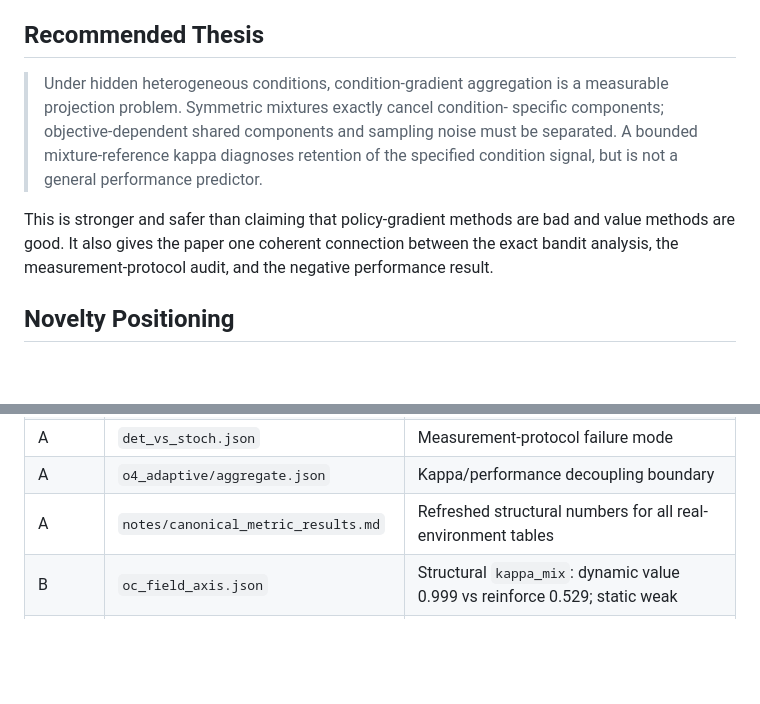
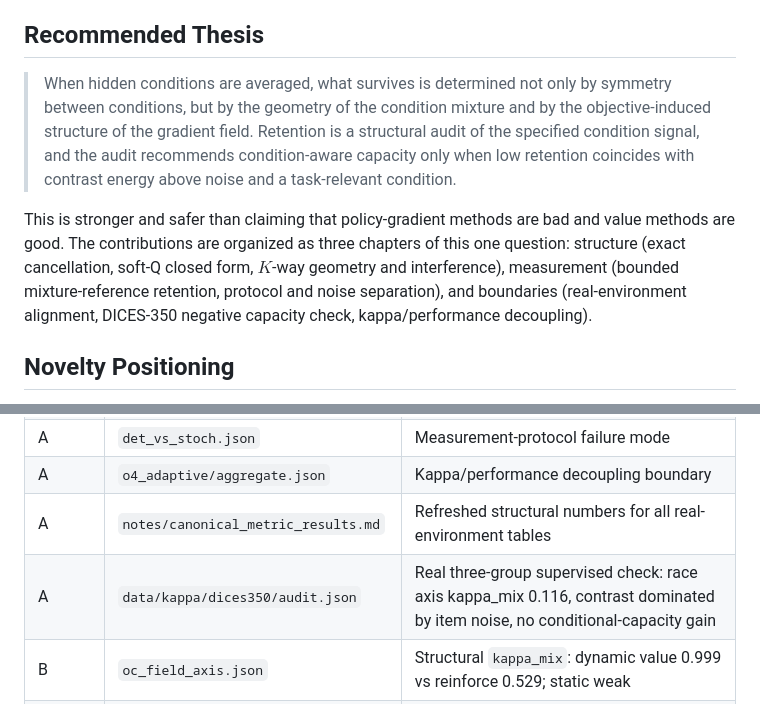
Before and after one commit to flavieninpekin/IIGC-Information-Induced-Gradient-Contraction, a Markdown page: paper/ICLR2027_READINESS.md, 2 parts joined by grey strips. GitHub-like rendering; blank space fills up the shorter version.

```diff
--- a/paper/ICLR2027_READINESS.md
+++ b/paper/ICLR2027_READINESS.md
@@ -28,16 +28,19 @@ pre-submission checks.
 
 ## Recommended Thesis
 
-> Under hidden heterogeneous conditions, condition-gradient aggregation is a
-> measurable projection problem. Symmetric mixtures exactly cancel condition-
-> specific components; objective-dependent shared components and sampling noise
-> must be separated. A bounded mixture-reference kappa diagnoses retention of
-> the specified condition signal, but is not a general performance predictor.
+> When hidden conditions are averaged, what survives is determined not only by
+> symmetry between conditions, but by the geometry of the condition mixture and
+> by the objective-induced structure of the gradient field. Retention is a
+> structural audit of the specified condition signal, and the audit recommends
+> condition-aware capacity only when low retention coincides with contrast
+> energy above noise and a task-relevant condition.
 
 This is stronger and safer than claiming that policy-gradient methods are bad
-and value methods are good. It also gives the paper one coherent connection
-between the exact bandit analysis, the measurement-protocol audit, and the
-negative performance result.
+and value methods are good. The contributions are organized as three chapters
+of this one question: structure (exact cancellation, soft-Q closed form,
+$K$-way geometry and interference), measurement (bounded mixture-reference
+retention, protocol and noise separation), and boundaries (real-environment
+alignment, DICES-350 negative capacity check, kappa/performance decoupling).
 
 ## Novelty Positioning
 
@@ -186,6 +189,7 @@ Evidence: `notes/rollout_protocol_artifact.md`,
 | A | `det_vs_stoch.json` | Measurement-protocol failure mode |
 | A | `o4_adaptive/aggregate.json` | Kappa/performance decoupling boundary |
 | A | `notes/canonical_metric_results.md` | Refreshed structural numbers for all real-environment tables |
+| A | `data/kappa/dices350/audit.json` | Real three-group supervised check: race axis kappa_mix 0.116, contrast dominated by item noise, no conditional-capacity gain |
 | B | `oc_field_axis.json` | Structural `kappa_mix`: dynamic value 0.999 vs reinforce 0.529; static weak |
 | B | `510k_field_axis.json` | Paired protocol, keys `s*_paired`: value 0.95-0.98 vs reinforce 0.51 |
 | B | `overcooked_slice` | Controlled option-level witness, not primitive-action PG proof |
```
Also changed, not shown: notes/canonical_metric_results.md (+29 -1 lines), paper/resources/data_index.md (+2 -1 lines).
